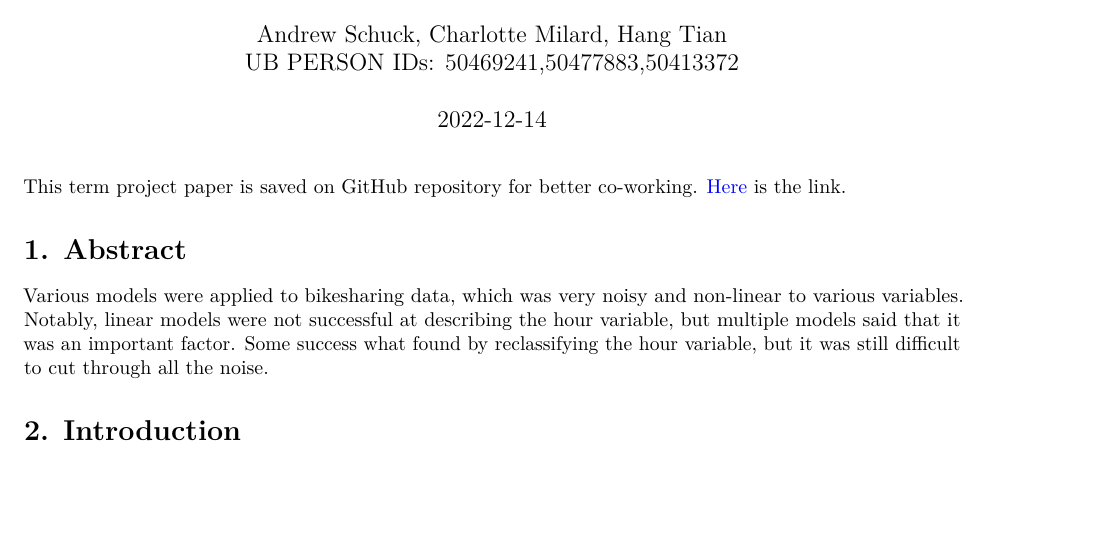
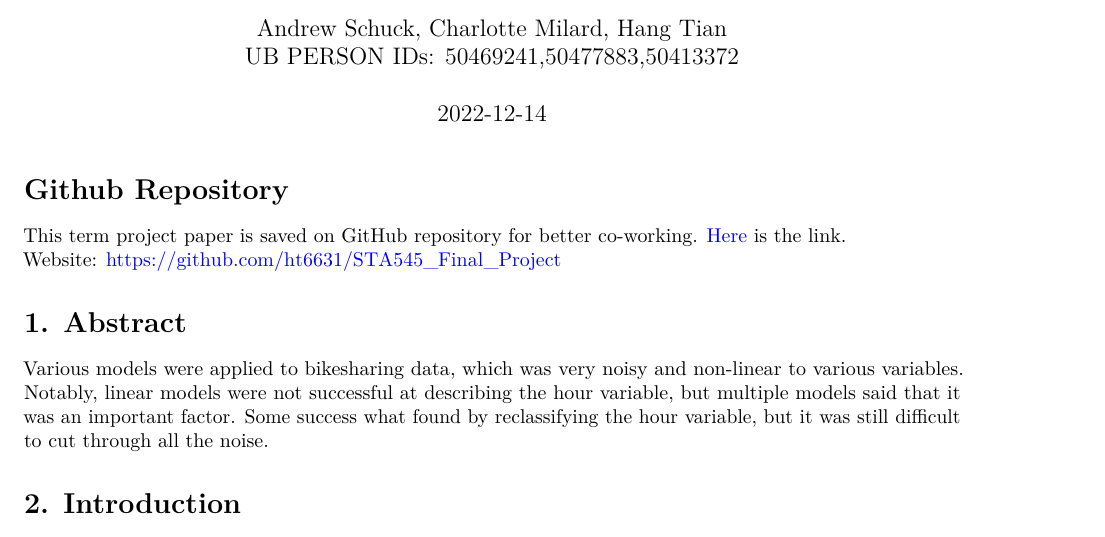
Before and after one commit to ht6631/STA545_Final_Project, an R Markdown document (STA545_Final_Project_Group14.Rmd): part of page 1 of 12, cut so that both start at the same text, the shorter picture padded with empty space. Rendered offline with R 4.5, knitr and Pandoc, then LaTeX, with nearby package versions; some code elsewhere in the file could not run offline.

Commit message:
Added github repository session

````diff
--- a/STA545_Final_Project_Group14.Rmd
+++ b/STA545_Final_Project_Group14.Rmd
@@ -13,7 +13,10 @@ knitr::opts_chunk$set(echo = TRUE)
 set.seed(1) # seed for any random generation
 ```
 
-This term project paper is saved on GitHub repository for better co-working. [Here](https://github.com/ht6631/STA545_Final_Project) is the link.
+# Github Repository
+
+This term project paper is saved on GitHub repository for better co-working. [Here](https://github.com/ht6631/STA545_Final_Project) is the link. \newline
+Website: https://github.com/ht6631/STA545_Final_Project
 
 # 1. Abstract
 
````
